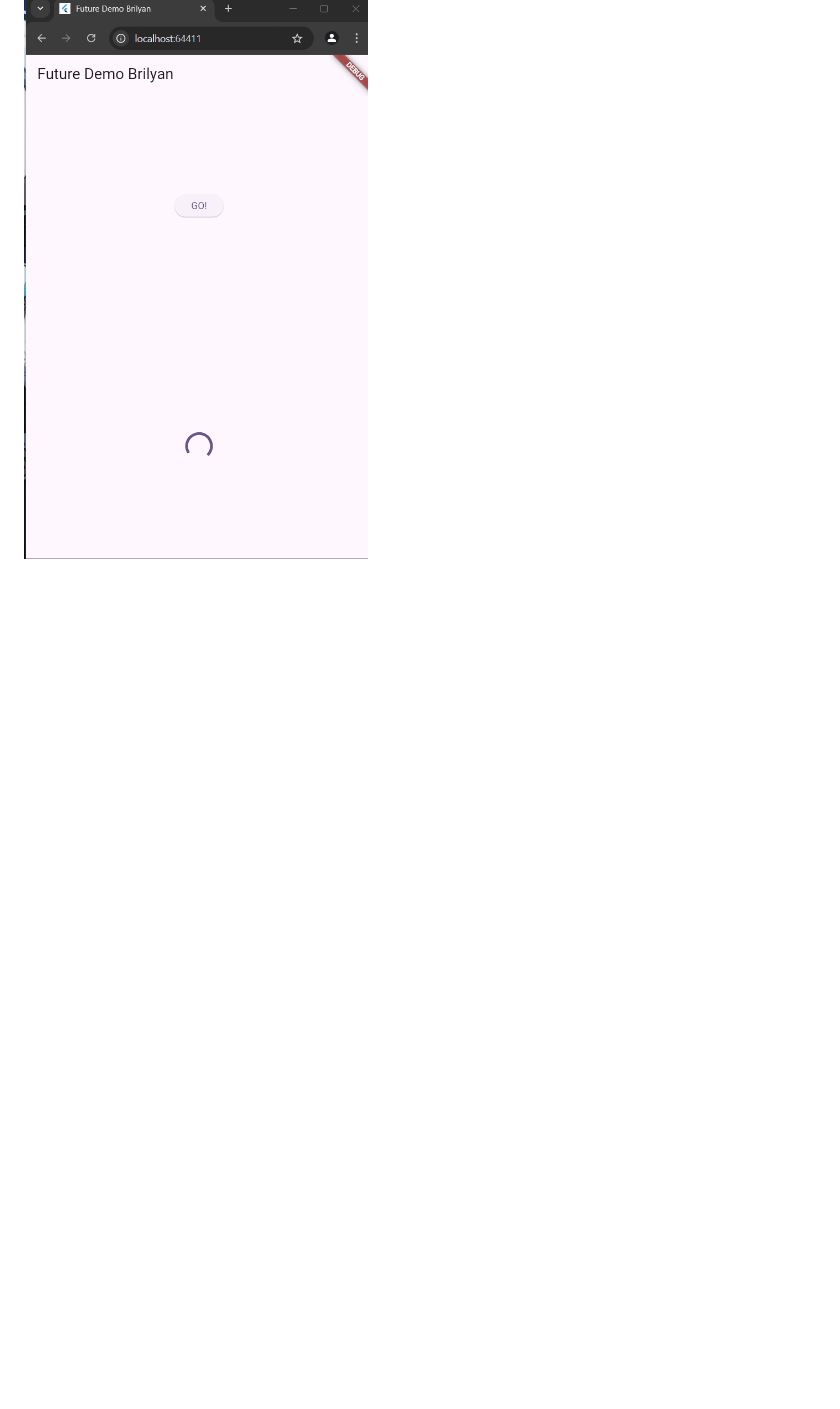
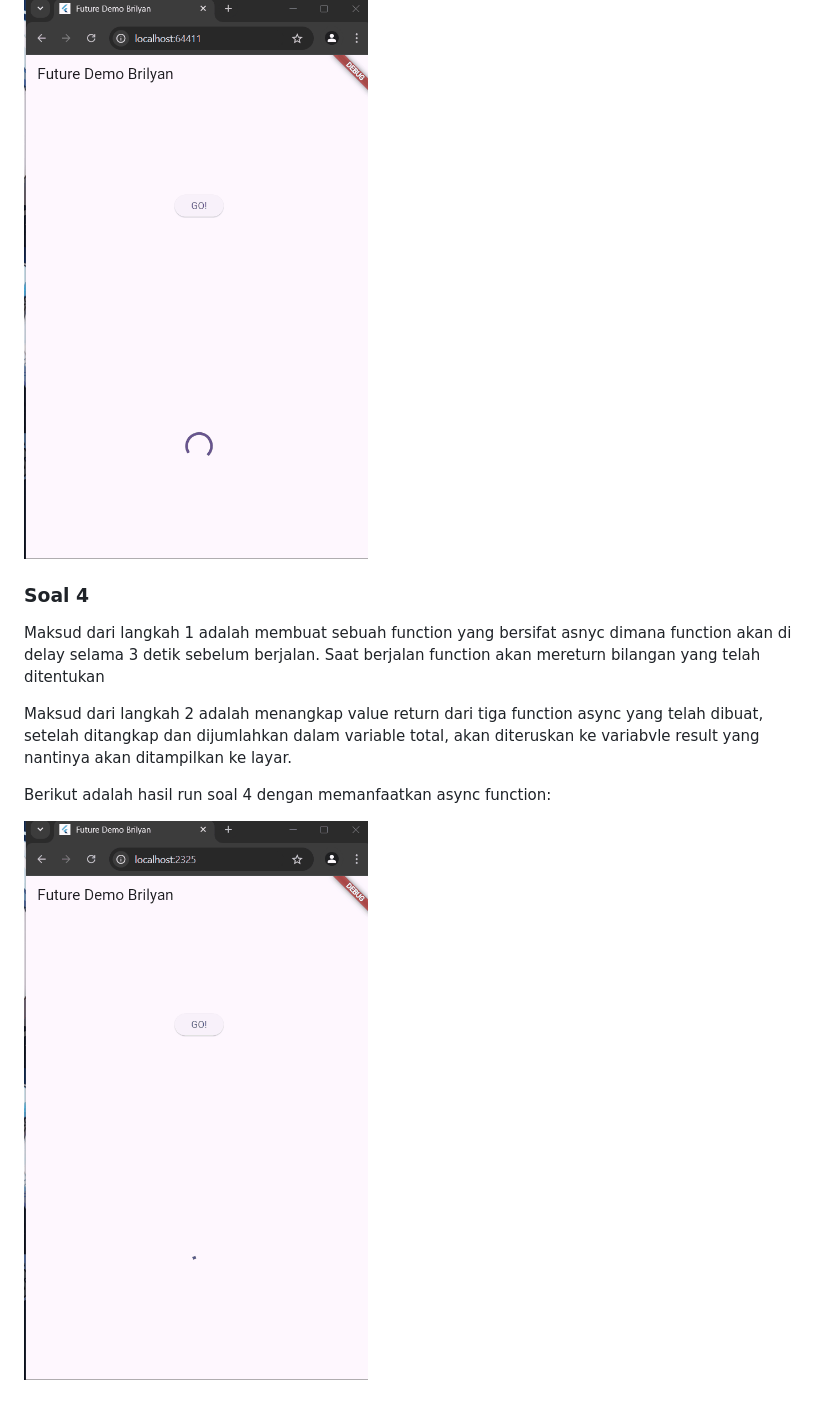
Before and after one commit to AlsoKnownAsZira/books_Brilyan, a Markdown page: README.md, the part around the change. GitHub-like rendering; pictures changed too: soal4.gif (added); blank space fills up the shorter version.

Commit message:
W11:soal 4

```diff
--- a/README.md
+++ b/README.md
@@ -10,3 +10,10 @@
 Berikut adalah hasil run soal 3 dengan menggunakan Google books API<br>
 
 ![Hasil Run Soal 3](soal3.gif)
+
+### Soal 4
+<p>Maksud dari langkah 1 adalah membuat sebuah function yang bersifat asnyc dimana function akan di delay selama 3 detik sebelum berjalan. Saat berjalan function akan mereturn bilangan yang telah ditentukan</p>
+<p>Maksud dari langkah 2 adalah menangkap value return dari tiga function async yang telah dibuat, setelah ditangkap dan dijumlahkan dalam variable total, akan diteruskan ke variabvle result yang nantinya akan ditampilkan ke layar.</p>
+<p>Berikut adalah hasil run soal 4 dengan memanfaatkan async function:</p>
+
+![Hasil Run Soal 4](soal4.gif)
```
Also changed, not shown: 1 other file.
